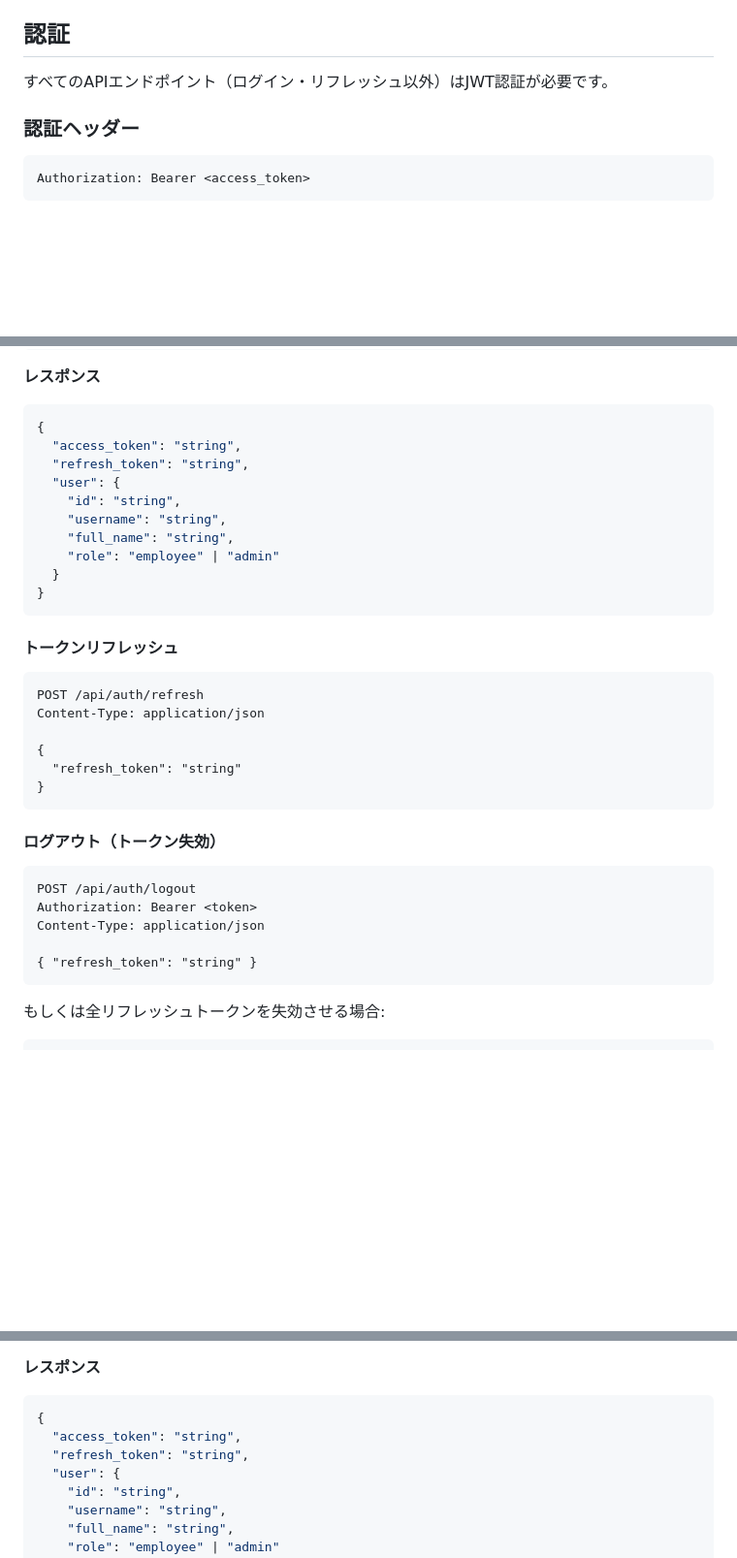
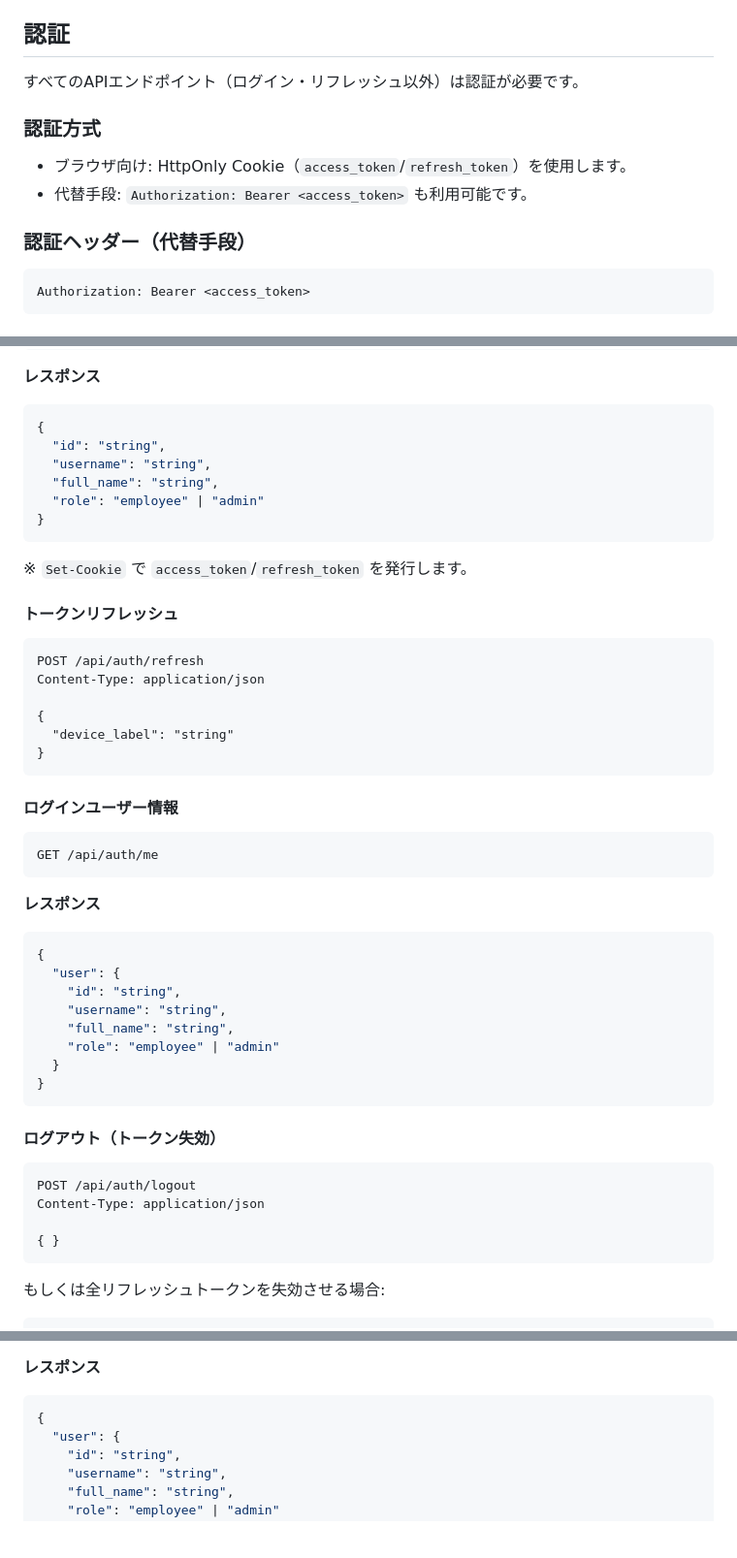
Before and after one commit to MarchRaBBiT/timekeeper, a Markdown page: API_DOCS.md, 3 parts joined by grey strips. Shown at 97% size. Rendered like a GitHub page; blank space fills up the shorter version.

Commit message:
docs: document cookie-based auth setup

````diff
--- a/API_DOCS.md
+++ b/API_DOCS.md
@@ -8,9 +8,13 @@ Timekeeper勤怠管理システムのREST API仕様書です。
 
 ## 認証
 
-すべてのAPIエンドポイント（ログイン・リフレッシュ以外）はJWT認証が必要です。
+すべてのAPIエンドポイント（ログイン・リフレッシュ以外）は認証が必要です。
 
-### 認証ヘッダー
+### 認証方式
+- ブラウザ向け: HttpOnly Cookie（`access_token`/`refresh_token`）を使用します。
+- 代替手段: `Authorization: Bearer <access_token>` も利用可能です。
+
+### 認証ヘッダー（代替手段）
 ```
 Authorization: Bearer <access_token>
 ```
@@ -33,8 +37,32 @@ Content-Type: application/json
 **レスポンス**
 ```json
 {
-  "access_token": "string",
-  "refresh_token": "string",
+  "id": "string",
+  "username": "string",
+  "full_name": "string",
+  "role": "employee" | "admin"
+}
+```
+※ `Set-Cookie` で `access_token`/`refresh_token` を発行します。
+
+#### トークンリフレッシュ
+```http
+POST /api/auth/refresh
+Content-Type: application/json
+
+{
+  "device_label": "string"
+}
+```
+
+#### ログインユーザー情報
+```http
+GET /api/auth/me
+```
+
+**レスポンス**
+```json
+{
   "user": {
     "id": "string",
     "username": "string",
@@ -44,23 +72,12 @@ Content-Type: application/json
 }
 ```
 
-#### トークンリフレッシュ
-```http
-POST /api/auth/refresh
-Content-Type: application/json
-
-{
-  "refresh_token": "string"
-}
-```
-
 #### ログアウト（トークン失効）
 ```http
 POST /api/auth/logout
-Authorization: Bearer <token>
 Content-Type: application/json
 
-{ "refresh_token": "string" }
+{ }
 ```
 
 もしくは全リフレッシュトークンを失効させる場合:
@@ -169,8 +186,6 @@ Authorization: Bearer <token>
 **レスポンス**
 ```json
 {
-  "access_token": "string",
-  "refresh_token": "string",
   "user": {
     "id": "string",
     "username": "string",
````
Also changed, not shown: AGENTS.md (+1 -0 lines), SETUP_GUIDE.md (+7 -1 lines).
